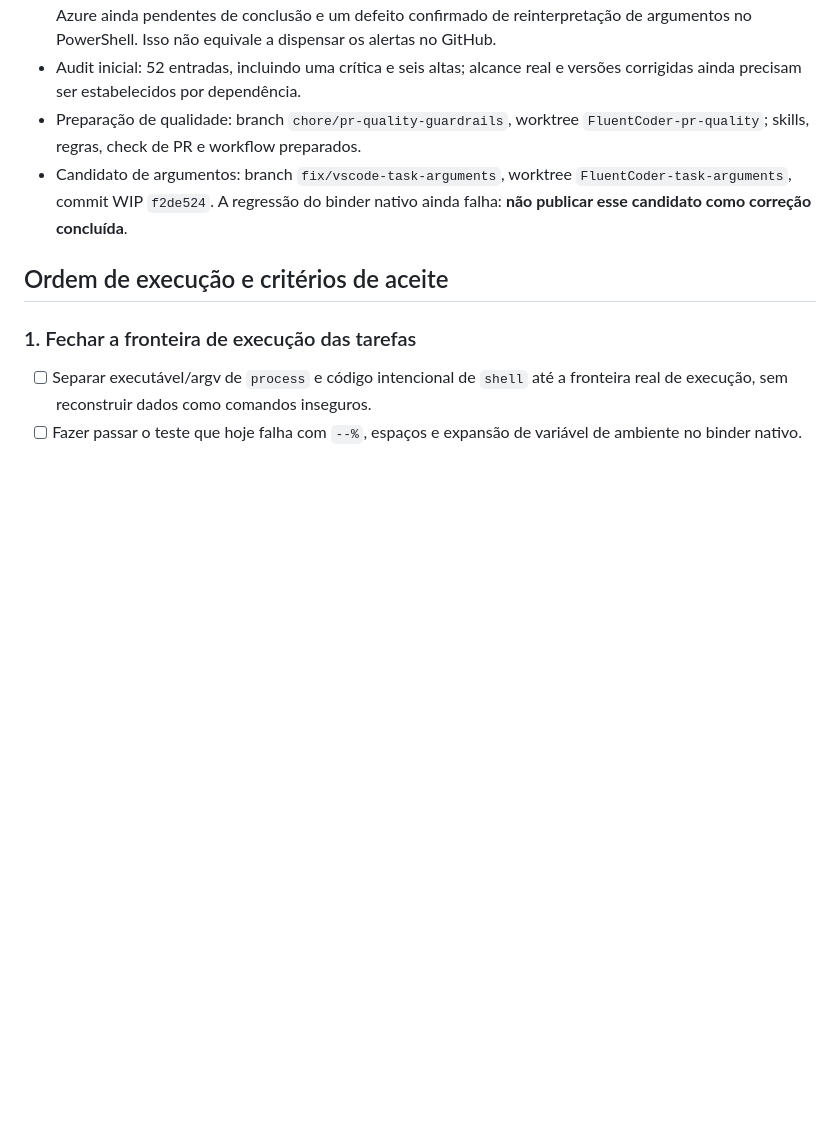
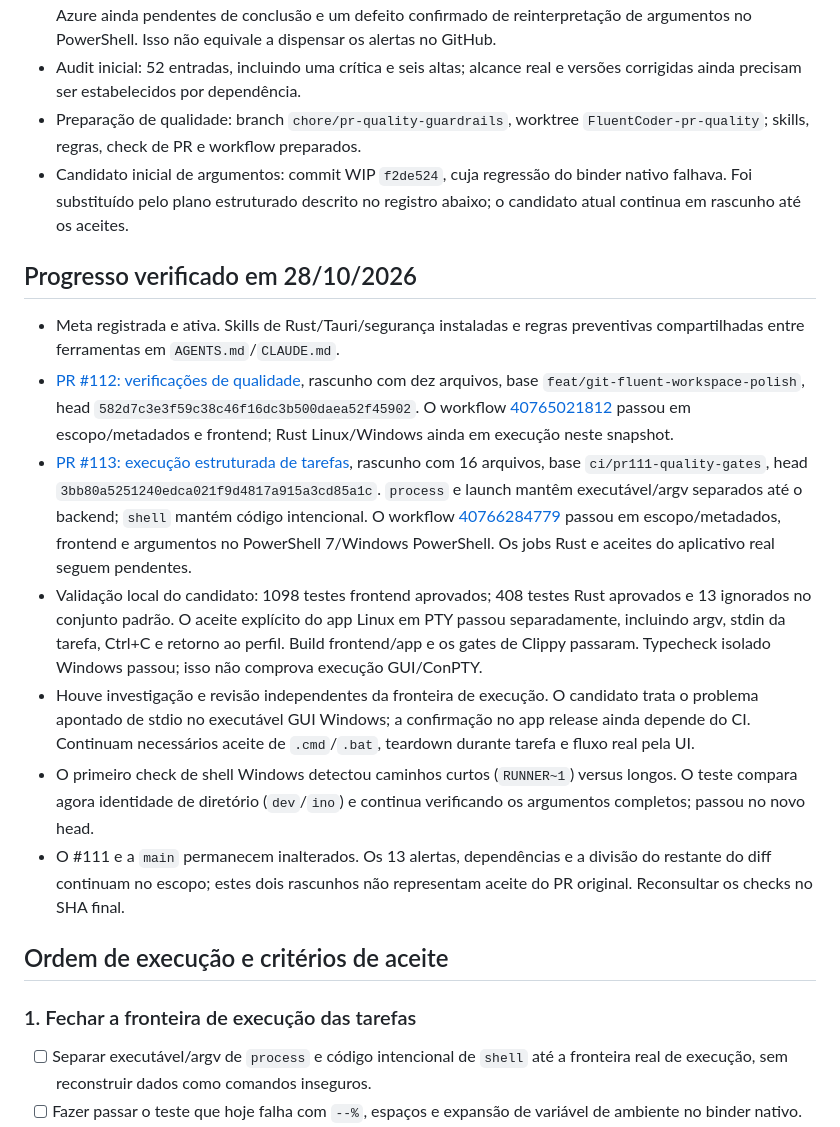
Before and after one commit to Vagnerking/FluentCoder, a Markdown page: docs/roadmap/pr111-quality.md, the part around the change. Rendered like a GitHub page; blank space fills up the shorter version.

Commit message:
docs: atualizar progresso da meta de qualidade do PR 111

```diff
--- a/docs/roadmap/pr111-quality.md
+++ b/docs/roadmap/pr111-quality.md
@@ -29,9 +29,42 @@ de publicar correções ou declarar conclusão.
   e versões corrigidas ainda precisam ser estabelecidos por dependência.
 - Preparação de qualidade: branch `chore/pr-quality-guardrails`, worktree
   `FluentCoder-pr-quality`; skills, regras, check de PR e workflow preparados.
-- Candidato de argumentos: branch `fix/vscode-task-arguments`, worktree
-  `FluentCoder-task-arguments`, commit WIP `f2de524`. A regressão do binder
-  nativo ainda falha: **não publicar esse candidato como correção concluída**.
+- Candidato inicial de argumentos: commit WIP `f2de524`, cuja regressão do
+  binder nativo falhava. Foi substituído pelo plano estruturado descrito no
+  registro abaixo; o candidato atual continua em rascunho até os aceites.
+
+## Progresso verificado em 28/10/2026
+
+- Meta registrada e ativa. Skills de Rust/Tauri/segurança instaladas e regras
+  preventivas compartilhadas entre ferramentas em `AGENTS.md`/`CLAUDE.md`.
+- [PR #112: verificações de qualidade](https://github.com/Vagnerking/FluentCoder/pull/112),
+  rascunho com dez arquivos, base `feat/git-fluent-workspace-polish`, head
+  `582d7c3e3f59c38c46f16dc3b500daea52f45902`. O workflow
+  [40765021812](https://github.com/Vagnerking/FluentCoder/actions/runs/40765021812)
+  passou em escopo/metadados e frontend; Rust Linux/Windows ainda em execução
+  neste snapshot.
+- [PR #113: execução estruturada de tarefas](https://github.com/Vagnerking/FluentCoder/pull/113),
+  rascunho com 16 arquivos, base `ci/pr111-quality-gates`, head
+  `3bb80a5251240edca021f9d4817a915a3cd85a1c`. `process` e launch mantêm
+  executável/argv separados até o backend; `shell` mantém código intencional.
+  O workflow [40766284779](https://github.com/Vagnerking/FluentCoder/actions/runs/40766284779)
+  passou em escopo/metadados, frontend e argumentos no PowerShell 7/Windows
+  PowerShell. Os jobs Rust e aceites do aplicativo real seguem pendentes.
+- Validação local do candidato: 1098 testes frontend aprovados; 408 testes
+  Rust aprovados e 13 ignorados no conjunto padrão. O aceite explícito do
+  app Linux em PTY passou separadamente, incluindo argv, stdin da tarefa,
+  Ctrl+C e retorno ao perfil. Build frontend/app e os gates de Clippy passaram.
+  Typecheck isolado Windows passou; isso não comprova execução GUI/ConPTY.
+- Houve investigação e revisão independentes da fronteira de execução. O
+  candidato trata o problema apontado de stdio no executável GUI Windows;
+  a confirmação no app release ainda depende do CI. Continuam necessários
+  aceite de `.cmd`/`.bat`, teardown durante tarefa e fluxo real pela UI.
+- O primeiro check de shell Windows detectou caminhos curtos (`RUNNER~1`)
+  versus longos. O teste compara agora identidade de diretório (`dev`/`ino`)
+  e continua verificando os argumentos completos; passou no novo head.
+- O #111 e a `main` permanecem inalterados. Os 13 alertas, dependências e a
+  divisão do restante do diff continuam no escopo; estes dois rascunhos não
+  representam aceite do PR original. Reconsultar os checks no SHA final.
 
 ## Ordem de execução e critérios de aceite
 
```
